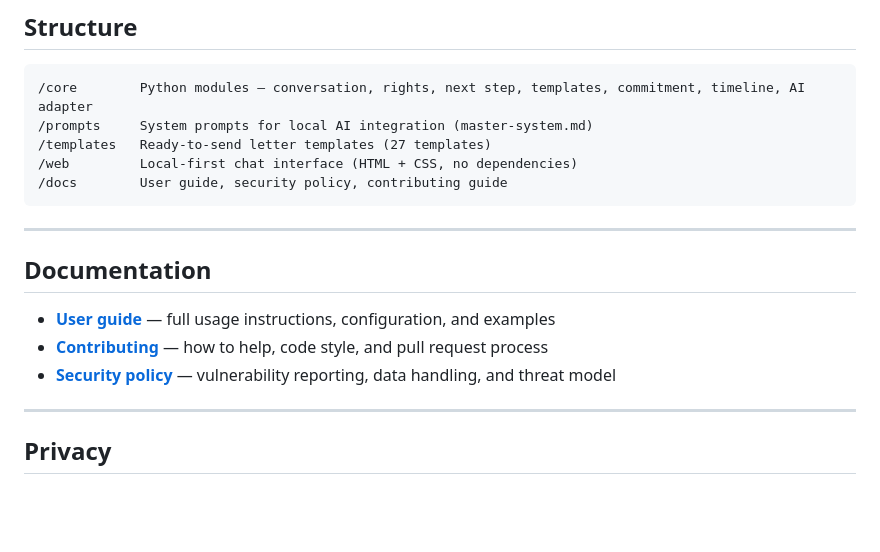
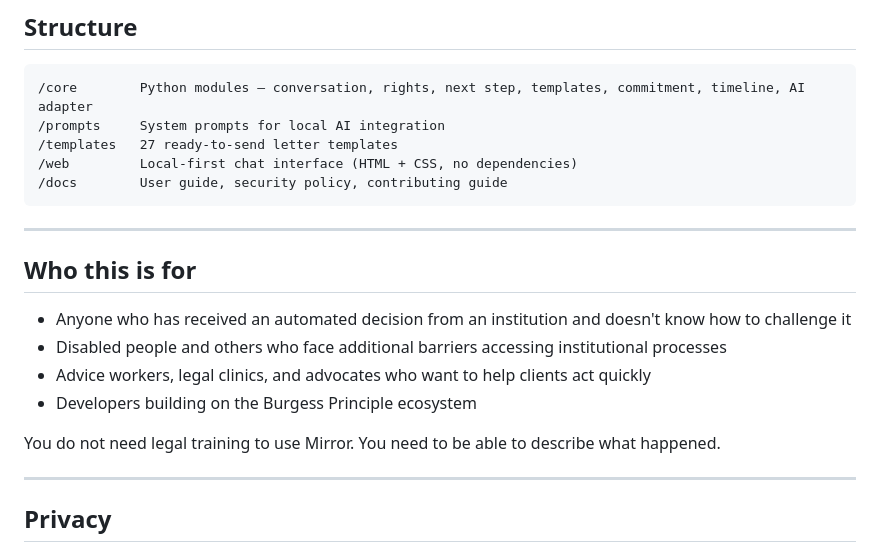
Before and after one commit to ljbudgie/Mirror, a Markdown page: README.md, the part around one of its changes. Drawn GitHub-style; blank space fills up the shorter version.

````diff
--- a/README.md
+++ b/README.md
@@ -37,19 +72,22 @@ Open `web/index.html` in your browser. No server needed.
 
 ```
 /core        Python modules — conversation, rights, next step, templates, commitment, timeline, AI adapter
-/prompts     System prompts for local AI integration (master-system.md)
-/templates   Ready-to-send letter templates (27 templates)
+/prompts     System prompts for local AI integration
+/templates   27 ready-to-send letter templates
 /web         Local-first chat interface (HTML + CSS, no dependencies)
 /docs        User guide, security policy, contributing guide
 ```
 
 ---
 
-## Documentation
+## Who this is for
 
-- [**User guide**](docs/user_guide.md) — full usage instructions, configuration, and examples
-- [**Contributing**](docs/CONTRIBUTING.md) — how to help, code style, and pull request process
-- [**Security policy**](docs/SECURITY.md) — vulnerability reporting, data handling, and threat model
+- Anyone who has received an automated decision from an institution and doesn't know how to challenge it
+- Disabled people and others who face additional barriers accessing institutional processes
+- Advice workers, legal clinics, and advocates who want to help clients act quickly
+- Developers building on the Burgess Principle ecosystem
+
+You do not need legal training to use Mirror. You need to be able to describe what happened.
 
 ---
 
````
Also changed, not shown: other parts of README.md (+102 -46 lines).
